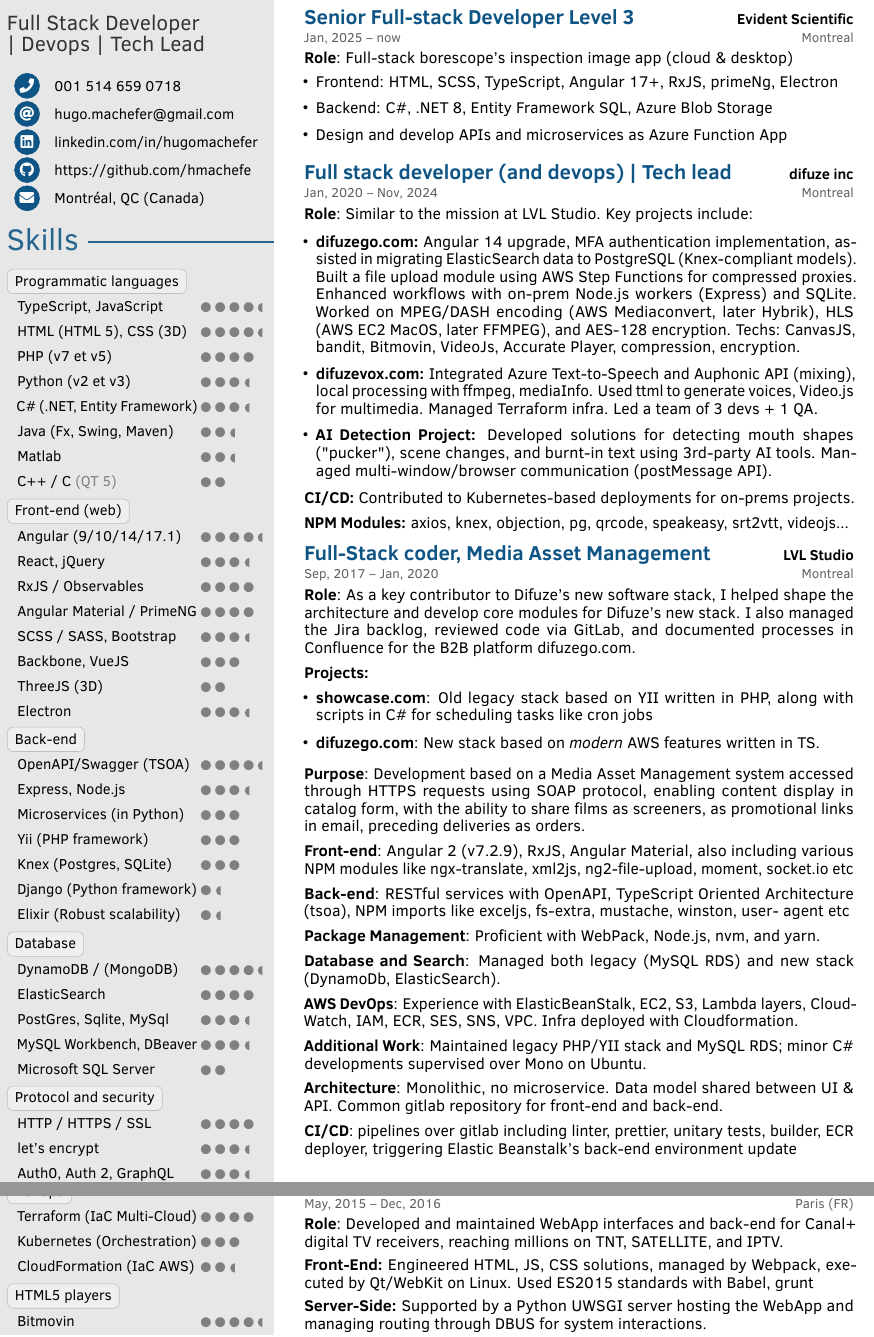
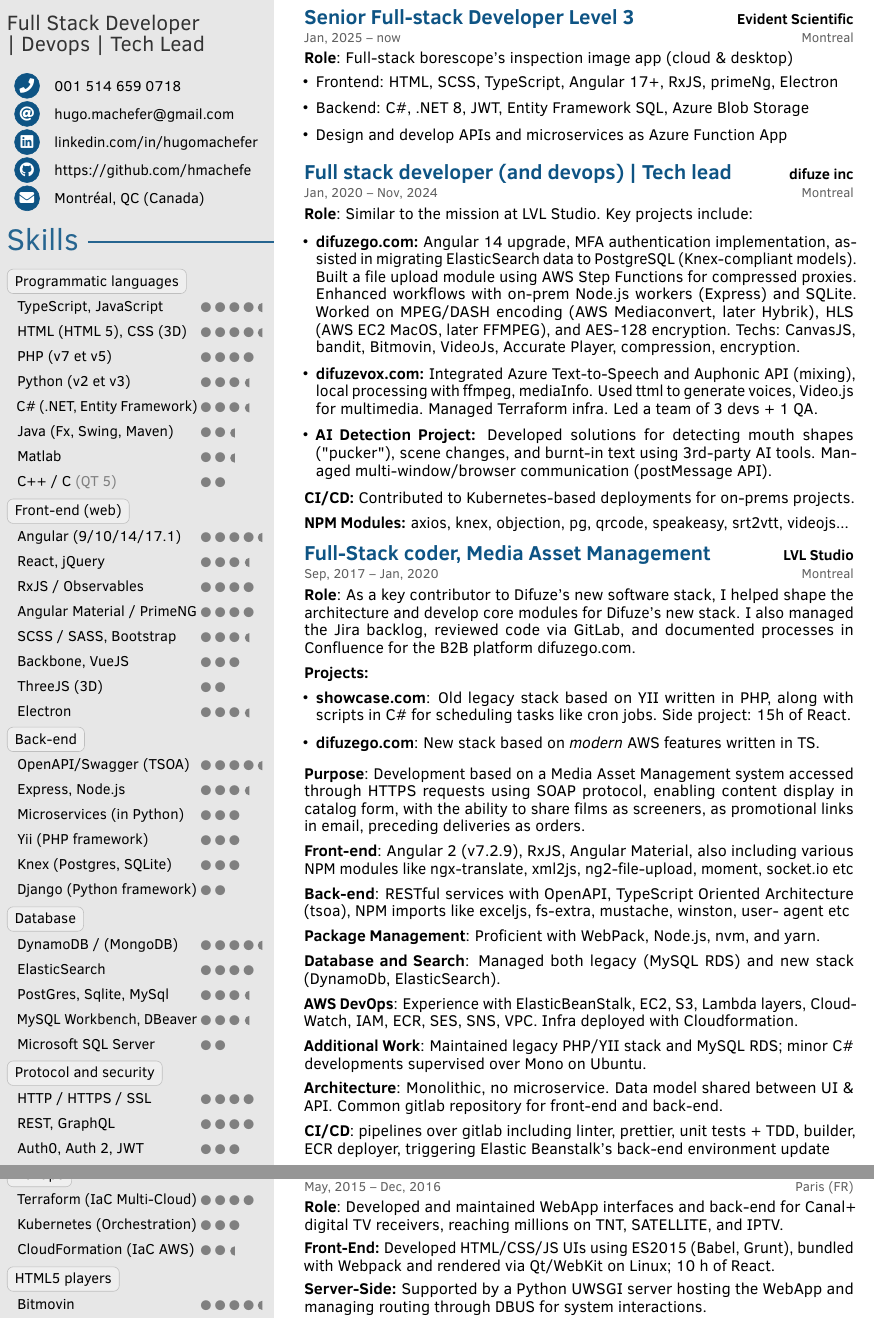
Before and after one commit to hmachefe/my-resume, a LaTeX document (src/main.english.tex): two parts of pages 1 and 2 of 3, joined at a grey line, cut so that both start at the same text. Compiled offline with pdfLaTeX.

Commit message:
fine-tun FR and EN cv with react

```diff
--- a/src/main.english.tex
+++ b/src/main.english.tex
@@ -127,8 +127,7 @@
       \pointskillSixty{}{Microservices (in Python)}
       \pointskillSixty{}{Yii (PHP framework)}
       \pointskillSixty{}{Knex (Postgres, SQLite)}
-      \pointskillThirty{}{Django (Python framework)}
-      \pointskillThirty{}{Elixir (Robust scalability)}
+      \pointskillForty{}{Django (Python framework)}
     \chartlabel{Database}\\
       \pointskillNinety{}{DynamoDB / (MongoDB)}
       \pointskillEighty{}{ElasticSearch}
@@ -136,9 +135,9 @@
       \pointskillSeventy{}{MySQL Workbench, DBeaver}
       \pointskillForty{}{Microsoft SQL Server}
     \chartlabel{Protocol and security}\\
-      \pointskillEighty{}{HTTP / HTTPS / SSL }
-      \pointskillSeventy{}{let's encrypt}
-      \pointskillSeventy{}{Auth0, Auth 2, GraphQL}
+      \pointskillEighty{}{HTTP / HTTPS / SSL}
+      \pointskillEighty{}{REST, GraphQL}
+      \pointskillSixty{}{Auth0, Auth 2, JWT}
 }
 
 
@@ -202,9 +201,9 @@
 
 
 \chartlabel{Agility}\\
-\pointskillEighty{}{Jira (backlog, sprint)}
+\pointskillEighty{}{Jira: backlog, sprint}
 \pointskillEighty{}{Confluence / wiki}
-\pointskillEighty{}{Scrum (grooming, review)}
+\pointskillEighty{}{Scrum: grooming, review}
 
 }
 
@@ -234,7 +233,7 @@
 	\barskillLang{}{\textbf{French} (Mother Tongue)}{100}
 	\barskillLang{}{\textbf{English} (TOEFL)}{92}
 	\barskillLang{}{\textbf{German} (Educational, 2 years)}{35}
-	\barskillLang{}{\textbf{Spanish} (Beginner, Duolingo)}{25}
+	\barskillLang{}{\textbf{Spanish} (Beginner, Duolingo)}{18}
 
 	\profilesection{Honors \& awards}
     \vspace{-1mm} % Adjust the negative space as needed
@@ -296,7 +295,7 @@
       \textbf{Role}: Full-stack borescope's inspection image app (cloud \& desktop)\vspace{4pt}
       \begin{itemize}[itemsep=-1mm, topsep=0pt, leftmargin=8pt]
         \item Frontend: HTML, SCSS, TypeScript, Angular 17+, RxJS, primeNg, Electron\vspace{5pt}
-        \item Backend: C\#, .NET 8, Entity Framework SQL, Azure Blob Storage\vspace{5pt}
+        \item Backend: C\#, .NET 8, JWT, Entity Framework SQL, Azure Blob Storage\vspace{5pt}
         \item Design and develop APIs and microservices as Azure Function App\vspace{5pt}
       \end{itemize}
     }
@@ -342,7 +341,7 @@
         \vspace{0.1pt} % Add space before "Projects"
         \textbf{Projects:}
         \begin{itemize}[itemsep=1mm, topsep=5pt, leftmargin=8pt]
-          \item \textbf{showcase.com}: Old legacy stack based on YII written in PHP, along with scripts in C\# for scheduling tasks like cron jobs
+          \item \textbf{showcase.com}: Old legacy stack based on YII written in PHP, along with scripts in C\# for scheduling tasks like cron jobs. Side project: 15h of React.
           \item \textbf{difuzego.com}: New stack based on \textit{modern} AWS features written in TS.
         \end{itemize}
 
@@ -364,7 +363,7 @@
 
         \textbf{Architecture}: Monolithic, no microservice. Data model shared between UI \& API. Common gitlab repository for front-end and back-end.\vspace{5pt}
 
-        \textbf{CI/CD}: pipelines over gitlab including linter, prettier, unitary tests, builder, ECR deployer, triggering Elastic Beanstalk's back-end environment update
+        \textbf{CI/CD}: pipelines over gitlab including linter, prettier, unit tests + TDD, builder, ECR deployer, triggering Elastic Beanstalk's back-end environment update
       }
     {Montreal} % Location on the second line, aligned to the right
 \end{cvtableNew}
@@ -412,13 +411,13 @@
       \fontsize{10.8pt}{12pt}\selectfont % Subtle font increase
       \textbf{Role}: Developed and maintained WebApp interfaces and back-end for Canal+ digital TV receivers, reaching millions on TNT, SATELLITE, and IPTV.\par
       \vspace{4pt}
-      \textbf{Front-End:} Engineered HTML, JS, CSS solutions, managed by Webpack, executed by Qt/WebKit on Linux. Used ES2015 standards with Babel, grunt\par
+      \textbf{Front-End:} Developed HTML/CSS/JS UIs using ES2015 (Babel, Grunt), bundled with Webpack and rendered via Qt/WebKit on Linux; 10 h of React.\par
       \vspace{4pt}
       \textbf{Server-Side:} Supported by a Python UWSGI server hosting the WebApp and managing routing through DBUS for system interactions.\par
       \vspace{4pt}
       \textbf{Libraries and Frameworks:} Transitioned from BACKBONE to ANGULAR for enhanced MVC architecture; used LODASH for advanced data manipulation, EASELJS for interactive canvas operations, and EJS for templating.\par
       \vspace{4pt}
-      \textbf{Agile and Testing:} Conducted MOCHA, SPY, and SINON unit tests and POSTMAN API testing. Managed agile sprints, tracked tasks on Jira, documented in Confluence.\par
+      \textbf{Agile and Testing:} Conducted unit tests with Mocha, Spy, and Sinon and API testing with Postman; managed agile sprints, tracked tasks in Jira, and documented outcomes in Confluence.\par
       \vspace{4pt}
       \textbf{Deployment:} Successfully deployed to 400,000 TNT receivers and subsequently expanded to over 2 million SAT subscribers globally.\par
       \vspace{4pt}
```
Also changed, not shown: src/main.french.tex (+10 -11 lines).
